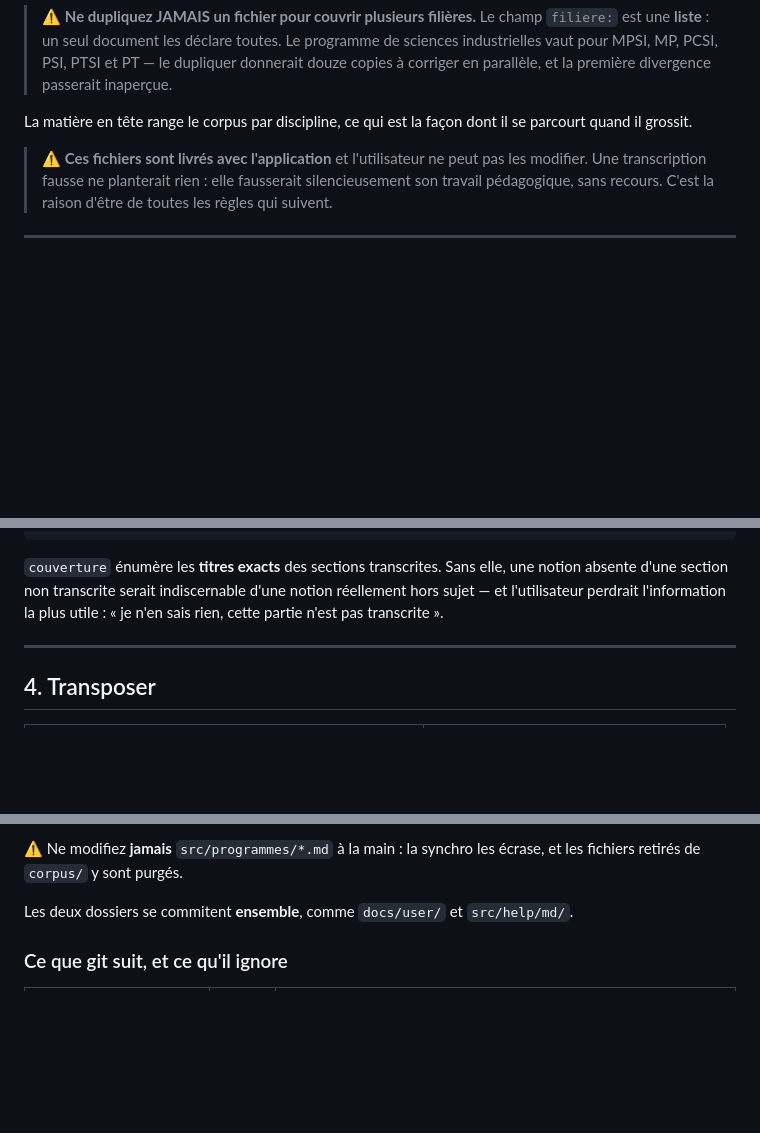
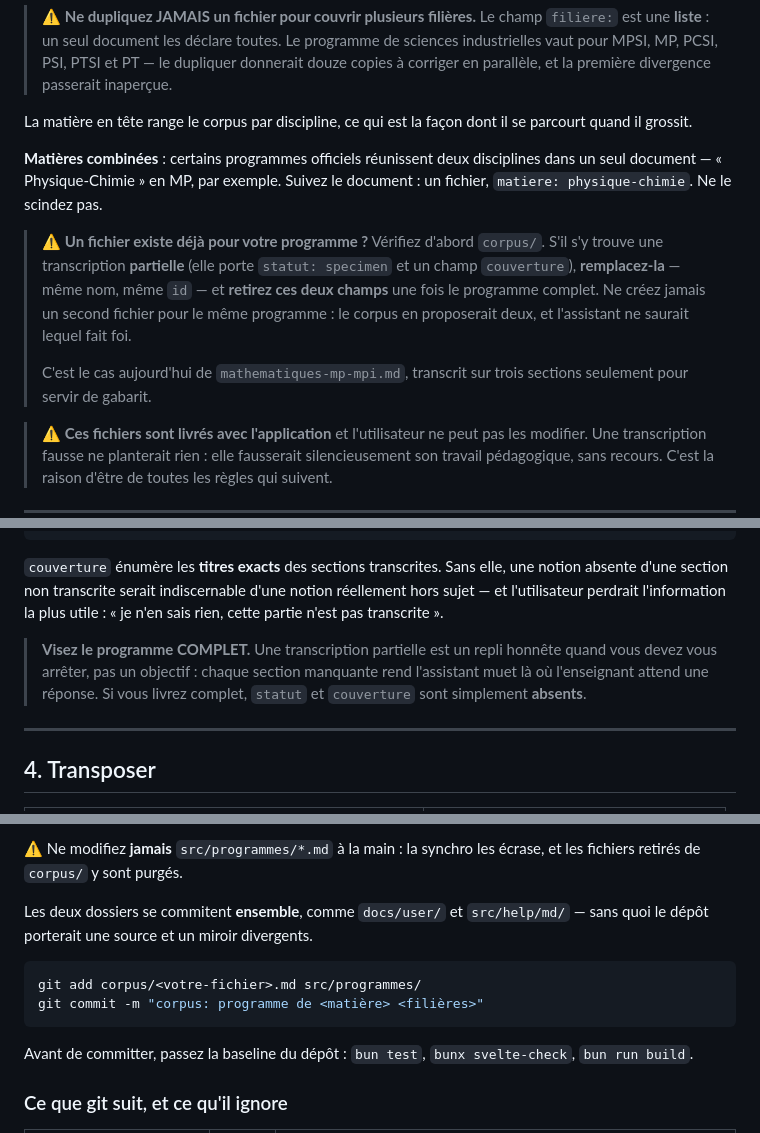
Before and after one commit to texbouja/azprose, a Markdown page: corpus/README.md, 3 parts joined by grey strips. Rendered like a GitHub page; blank space fills up the shorter version.

Commit message:
doc corpus: combler trois manques du guide de preparation
Relecture du guide du point de vue du modele qui l'executera.

Le manque serieux : rien ne disait quoi faire face a une transcription
PARTIELLE deja presente. Un modele charge du programme MP/MPI aurait
trouve mathematiques-mp-mpi.md en place, transcrit sur trois sections
seulement, et aurait vraisemblablement cree un second fichier — le corpus
en aurait alors propose deux pour le meme programme, sans que rien ne
dise lequel fait foi. Le guide impose desormais le remplacement, meme nom
et meme id, avec retrait de statut et couverture.

Deux manques mineurs : les programmes officiels reunissant deux
disciplines (Physique-Chimie en MP) ne devaient pas etre scindes, et rien
ne disait que la transcription complete est l'objectif — une couverture
partielle etant un repli honnete, pas une cible. Ajout enfin des
commandes de commit conjoint source + miroir.

````diff
--- a/corpus/README.md
+++ b/corpus/README.md
@@ -28,6 +28,20 @@ sciences-industrielles-commun.md    six filières, les deux années
 
 La matière en tête range le corpus par discipline, ce qui est la façon dont il
 se parcourt quand il grossit.
+
+**Matières combinées** : certains programmes officiels réunissent deux
+disciplines dans un seul document — « Physique-Chimie » en MP, par exemple.
+Suivez le document : un fichier, `matiere: physique-chimie`. Ne le scindez pas.
+
+> ⚠️ **Un fichier existe déjà pour votre programme ?** Vérifiez d'abord
+> `corpus/`. S'il s'y trouve une transcription **partielle** (elle porte
+> `statut: specimen` et un champ `couverture`), **remplacez-la** — même nom,
+> même `id` — et **retirez ces deux champs** une fois le programme complet.
+> Ne créez jamais un second fichier pour le même programme : le corpus en
+> proposerait deux, et l'assistant ne saurait lequel fait foi.
+>
+> C'est le cas aujourd'hui de `mathematiques-mp-mpi.md`, transcrit sur trois
+> sections seulement pour servir de gabarit.
 
 > ⚠️ **Ces fichiers sont livrés avec l'application** et l'utilisateur ne peut
 > pas les modifier. Une transcription fausse ne planterait rien : elle
@@ -112,6 +126,11 @@ couverture:
 une notion absente d'une section non transcrite serait indiscernable d'une
 notion réellement hors sujet — et l'utilisateur perdrait l'information la plus
 utile : « je n'en sais rien, cette partie n'est pas transcrite ».
+
+> **Visez le programme COMPLET.** Une transcription partielle est un repli
+> honnête quand vous devez vous arrêter, pas un objectif : chaque section
+> manquante rend l'assistant muet là où l'enseignant attend une réponse. Si
+> vous livrez complet, `statut` et `couverture` sont simplement **absents**.
 
 ---
 
@@ -251,7 +270,16 @@ référentiel faux serait pire que ne rien distribuer.
 écrase, et les fichiers retirés de `corpus/` y sont purgés.
 
 Les deux dossiers se commitent **ensemble**, comme `docs/user/` et
-`src/help/md/`.
+`src/help/md/` — sans quoi le dépôt porterait une source et un miroir
+divergents.
+
+```bash
+git add corpus/<votre-fichier>.md src/programmes/
+git commit -m "corpus: programme de <matière> <filières>"
+```
+
+Avant de committer, passez la baseline du dépôt : `bun test`,
+`bunx svelte-check`, `bun run build`.
 
 ### Ce que git suit, et ce qu'il ignore
 
````
